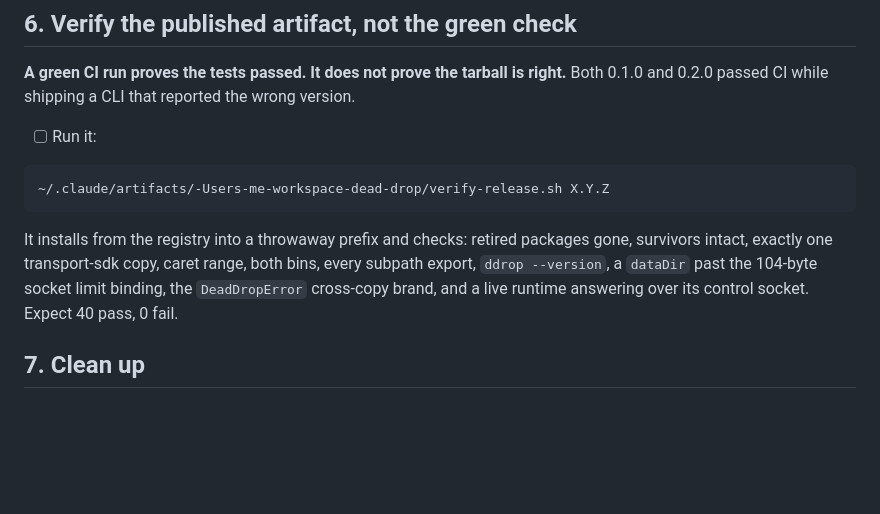
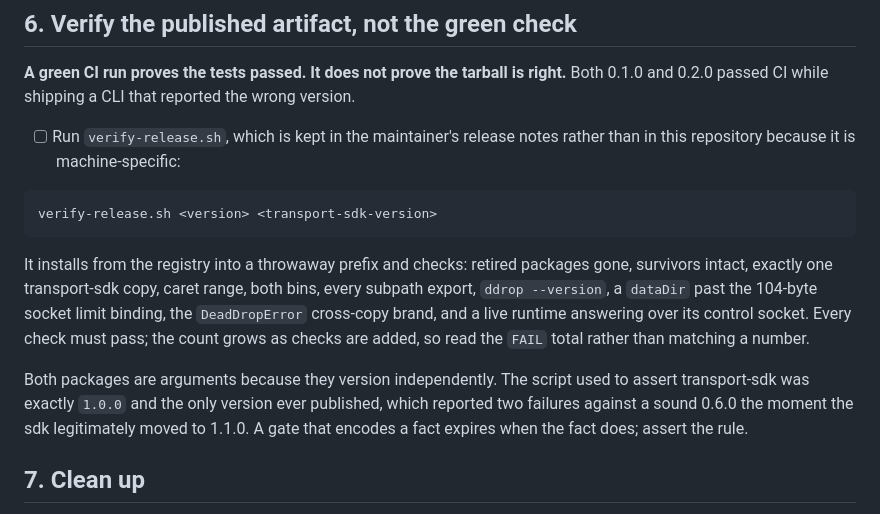
Before and after one commit to fyrlabs/dead-drop, a Markdown page: .github/RELEASE_CHECKLIST.md, the part around the change. Rendered like a GitHub page; blank space fills up the shorter version.

Commit message:
docs(release): drop a machine-specific path from the checklist
The verification step named an absolute path under a maintainer's home directory, which is environment-specific and does not belong in a public repository. It now names the script and its arguments without the path.

Also stops asserting an exact check count. The script gained checks in 0.6.0 and "expect 40 pass" was already wrong; read the FAIL total instead. Records why the sdk version is an argument, since a gate that hard-codes a version reports failures against a sound release the moment that version legitimately moves.

````diff
--- a/.github/RELEASE_CHECKLIST.md
+++ b/.github/RELEASE_CHECKLIST.md
@@ -55,13 +55,15 @@ The workflow publishes in dependency order and skips whichever package is alread
 
 **A green CI run proves the tests passed. It does not prove the tarball is right.** Both 0.1.0 and 0.2.0 passed CI while shipping a CLI that reported the wrong version.
 
-- [ ] Run it:
+- [ ] Run `verify-release.sh`, which is kept in the maintainer's release notes rather than in this repository because it is machine-specific:
 
 ```bash
-~/.claude/artifacts/-Users-me-workspace-dead-drop/verify-release.sh X.Y.Z
+verify-release.sh <version> <transport-sdk-version>
 ```
 
-It installs from the registry into a throwaway prefix and checks: retired packages gone, survivors intact, exactly one transport-sdk copy, caret range, both bins, every subpath export, `ddrop --version`, a `dataDir` past the 104-byte socket limit binding, the `DeadDropError` cross-copy brand, and a live runtime answering over its control socket. Expect 40 pass, 0 fail.
+It installs from the registry into a throwaway prefix and checks: retired packages gone, survivors intact, exactly one transport-sdk copy, caret range, both bins, every subpath export, `ddrop --version`, a `dataDir` past the 104-byte socket limit binding, the `DeadDropError` cross-copy brand, and a live runtime answering over its control socket. Every check must pass; the count grows as checks are added, so read the `FAIL` total rather than matching a number.
+
+Both packages are arguments because they version independently. The script used to assert transport-sdk was exactly `1.0.0` and the only version ever published, which reported two failures against a sound 0.6.0 the moment the sdk legitimately moved to 1.1.0. A gate that encodes a fact expires when the fact does; assert the rule.
 
 ## 7. Clean up
 
````
